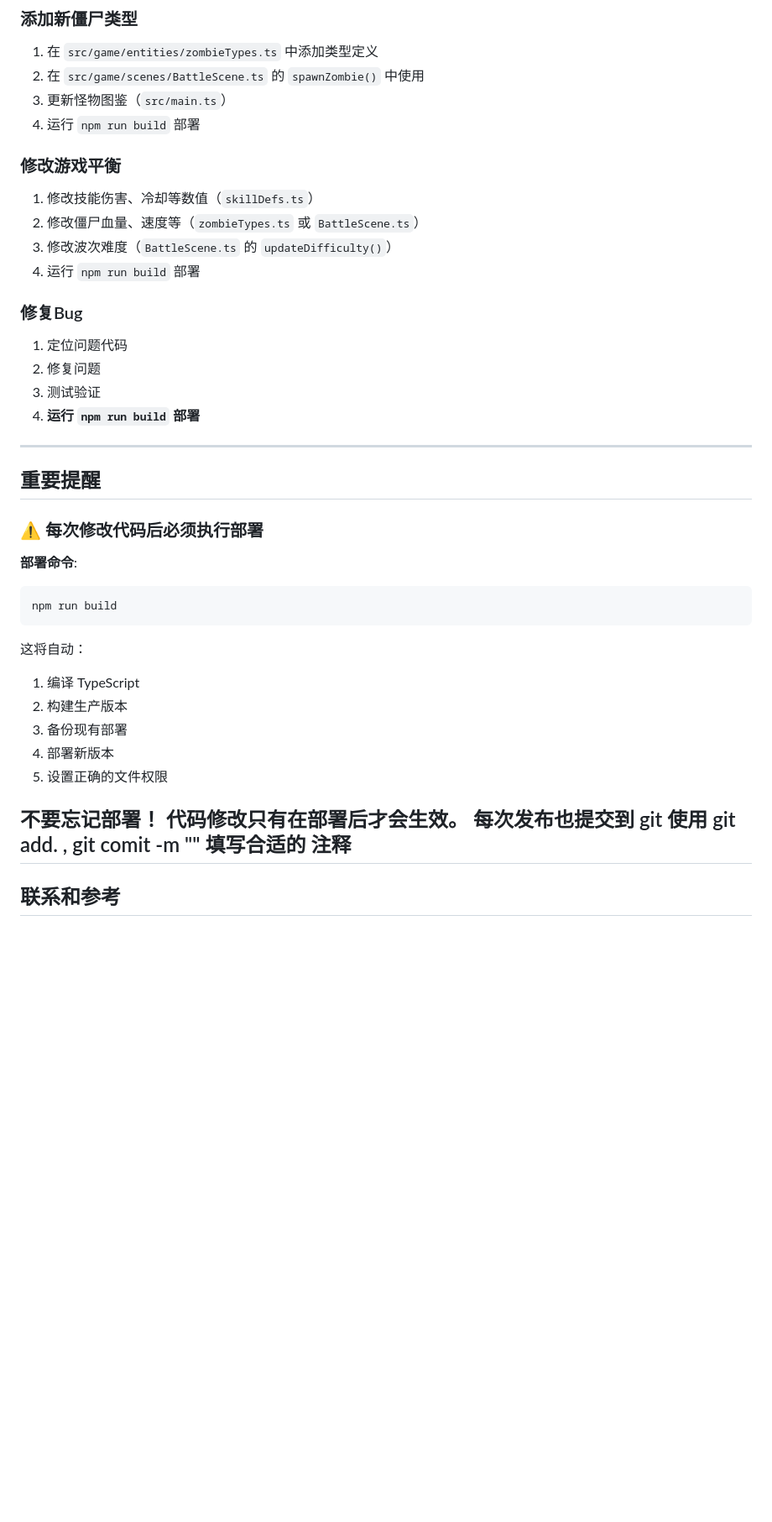
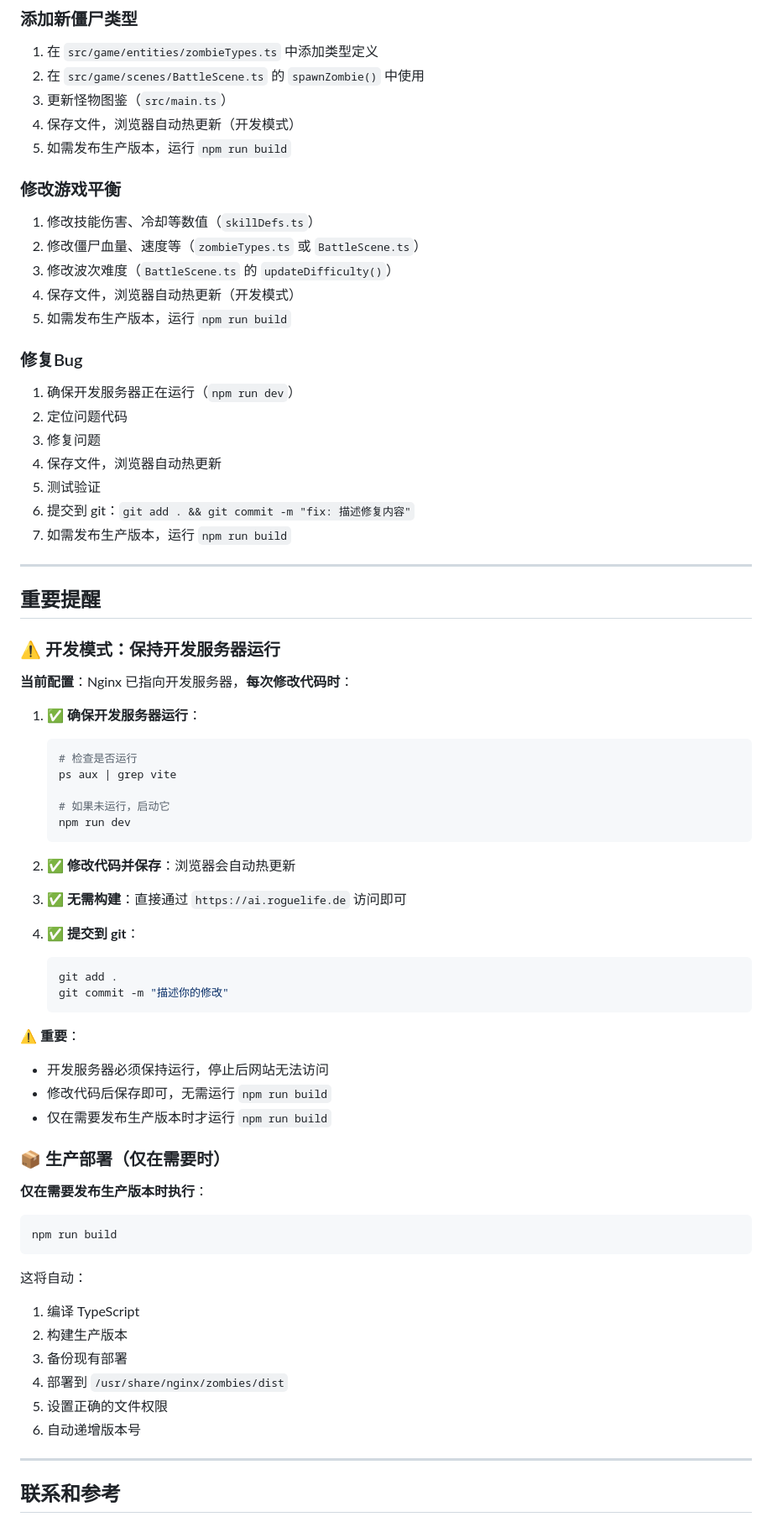
Before and after one commit to zzuisa/rogueshoot, a Markdown page: Agents.md, the part around one of its changes. Shown at 84% size. Rendered like a GitHub page; blank space fills up the shorter version.

````diff
--- a/Agents.md
+++ b/Agents.md
@@ -381,27 +440,60 @@ npm run deploy:major
 1. 在 `src/game/entities/zombieTypes.ts` 中添加类型定义
 2. 在 `src/game/scenes/BattleScene.ts` 的 `spawnZombie()` 中使用
 3. 更新怪物图鉴（`src/main.ts`）
-4. 运行 `npm run build` 部署
+4. 保存文件，浏览器自动热更新（开发模式）
+5. 如需发布生产版本，运行 `npm run build`
 
 ### 修改游戏平衡
 1. 修改技能伤害、冷却等数值（`skillDefs.ts`）
 2. 修改僵尸血量、速度等（`zombieTypes.ts` 或 `BattleScene.ts`）
 3. 修改波次难度（`BattleScene.ts` 的 `updateDifficulty()`）
-4. 运行 `npm run build` 部署
+4. 保存文件，浏览器自动热更新（开发模式）
+5. 如需发布生产版本，运行 `npm run build`
 
 ### 修复Bug
-1. 定位问题代码
-2. 修复问题
-3. 测试验证
-4. **运行 `npm run build` 部署**
+1. 确保开发服务器正在运行（`npm run dev`）
+2. 定位问题代码
+3. 修复问题
+4. 保存文件，浏览器自动热更新
+5. 测试验证
+6. 提交到 git：`git add . && git commit -m "fix: 描述修复内容"`
+7. 如需发布生产版本，运行 `npm run build`
 
 ---
 
 ## 重要提醒
 
-### ⚠️ 每次修改代码后必须执行部署
+### ⚠️ 开发模式：保持开发服务器运行
 
-**部署命令**:
+**当前配置**：Nginx 已指向开发服务器，**每次修改代码时**：
+
+1. ✅ **确保开发服务器运行**：
+   ```bash
+   # 检查是否运行
+   ps aux | grep vite
+
+   # 如果未运行，启动它
+   npm run dev
+   ```
+
+2. ✅ **修改代码并保存**：浏览器会自动热更新
+
+3. ✅ **无需构建**：直接通过 `https://ai.roguelife.de` 访问即可
+
+4. ✅ **提交到 git**：
+   ```bash
+   git add .
+   git commit -m "描述你的修改"
+   ```
+
+**⚠️ 重要**：
+- 开发服务器必须保持运行，停止后网站无法访问
+- 修改代码后保存即可，无需运行 `npm run build`
+- 仅在需要发布生产版本时才运行 `npm run build`
+
+### 📦 生产部署（仅在需要时）
+
+**仅在需要发布生产版本时执行**：
 ```bash
 npm run build
 ```
@@ -410,13 +502,9 @@ npm run build
 1. 编译 TypeScript
 2. 构建生产版本
 3. 备份现有部署
-4. 部署新版本
+4. 部署到 `/usr/share/nginx/zombies/dist`
 5. 设置正确的文件权限
-
-**不要忘记部署！** 代码修改只有在部署后才会生效。
-每次发布也提交到 git
-使用 git add. , git comit -m ""
-填写合适的 注释
+6. 自动递增版本号
 ---
 
 ## 联系和参考
````
Also changed, not shown: other parts of Agents.md (+63 -4 lines).
